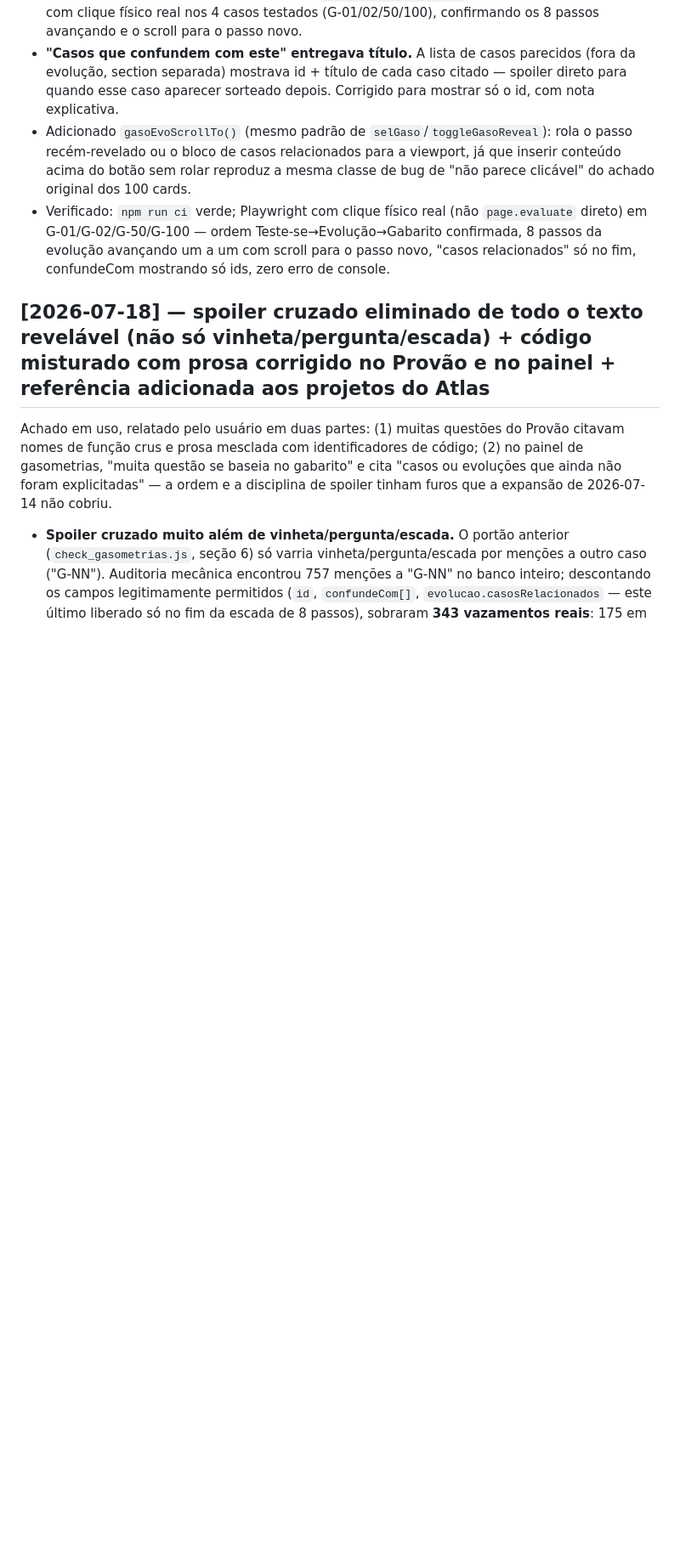
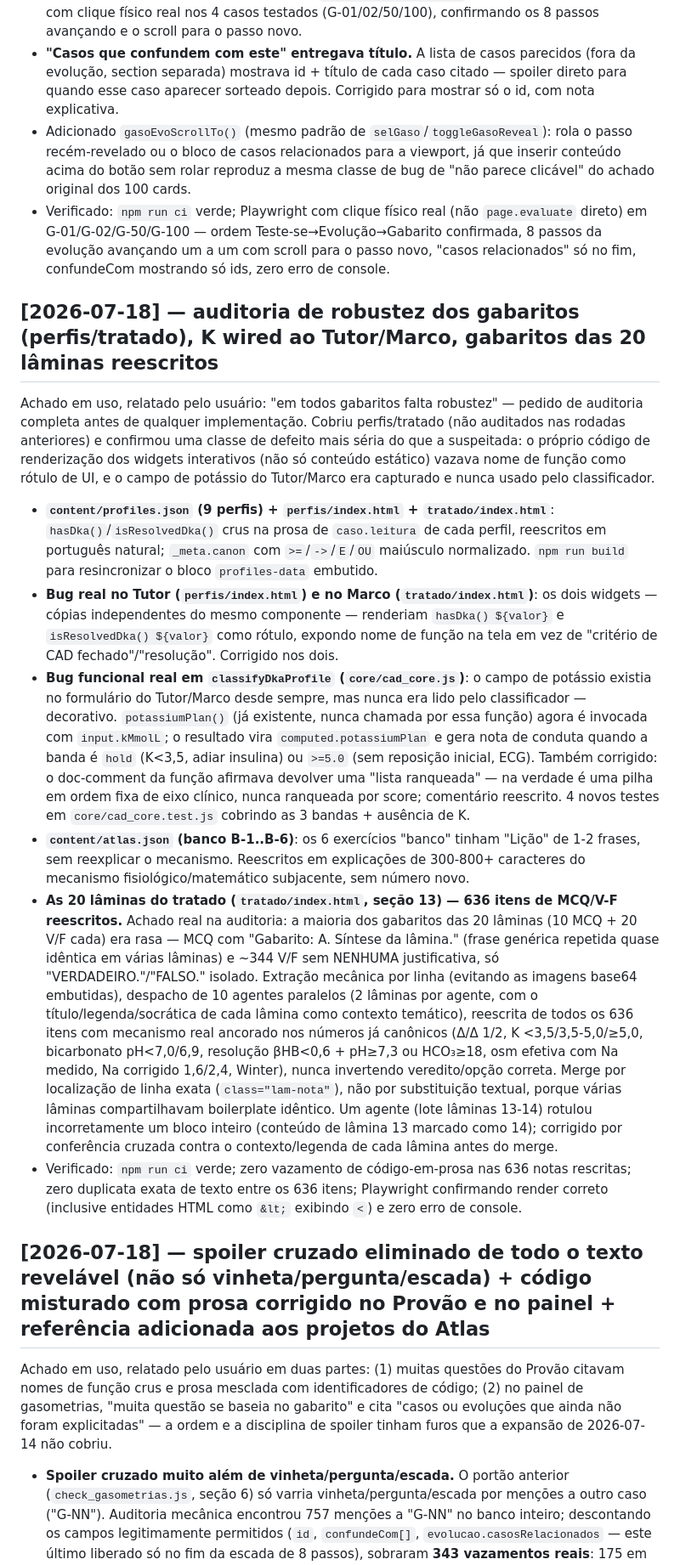
Before and after one commit to Drmcoelho/CAD, a Markdown page: CHANGELOG.md, the part around the change. Shown at 85% size. Drawn GitHub-style; blank space fills up the shorter version.

```diff
--- a/CHANGELOG.md
+++ b/CHANGELOG.md
@@ -233,6 +233,17 @@ Achado em uso, relatado pelo usuário, em duas partes:
 - Adicionado `gasoEvoScrollTo()` (mesmo padrão de `selGaso`/`toggleGasoReveal`): rola o passo recém-revelado ou o bloco de casos relacionados para a viewport, já que inserir conteúdo acima do botão sem rolar reproduz a mesma classe de bug de "não parece clicável" do achado original dos 100 cards.
 - Verificado: `npm run ci` verde; Playwright com clique físico real (não `page.evaluate` direto) em G-01/G-02/G-50/G-100 — ordem Teste-se→Evolução→Gabarito confirmada, 8 passos da evolução avançando um a um com scroll para o passo novo, "casos relacionados" só no fim, confundeCom mostrando só ids, zero erro de console.
 
+## [2026-07-18] — auditoria de robustez dos gabaritos (perfis/tratado), K wired ao Tutor/Marco, gabaritos das 20 lâminas reescritos
+
+Achado em uso, relatado pelo usuário: "em todos gabaritos falta robustez" — pedido de auditoria completa antes de qualquer implementação. Cobriu perfis/tratado (não auditados nas rodadas anteriores) e confirmou uma classe de defeito mais séria do que a suspeitada: o próprio código de renderização dos widgets interativos (não só conteúdo estático) vazava nome de função como rótulo de UI, e o campo de potássio do Tutor/Marco era capturado e nunca usado pelo classificador.
+
+- **`content/profiles.json` (9 perfis) + `perfis/index.html` + `tratado/index.html`**: `hasDka()`/`isResolvedDka()` crus na prosa de `caso.leitura` de cada perfil, reescritos em português natural; `_meta.canon` com `>=`/`->`/`E`/`OU` maiúsculo normalizado. `npm run build` para resincronizar o bloco `profiles-data` embutido.
+- **Bug real no Tutor (`perfis/index.html`) e no Marco (`tratado/index.html`)**: os dois widgets — cópias independentes do mesmo componente — renderiam `hasDka() ${valor}` e `isResolvedDka() ${valor}` como rótulo, expondo nome de função na tela em vez de "critério de CAD fechado"/"resolução". Corrigido nos dois.
+- **Bug funcional real em `classifyDkaProfile` (`core/cad_core.js`)**: o campo de potássio existia no formulário do Tutor/Marco desde sempre, mas nunca era lido pelo classificador — decorativo. `potassiumPlan()` (já existente, nunca chamada por essa função) agora é invocada com `input.kMmolL`; o resultado vira `computed.potassiumPlan` e gera nota de conduta quando a banda é `hold` (K&lt;3,5, adiar insulina) ou `>=5.0` (sem reposição inicial, ECG). Também corrigido: o doc-comment da função afirmava devolver uma "lista ranqueada" — na verdade é uma pilha em ordem fixa de eixo clínico, nunca ranqueada por score; comentário reescrito. 4 novos testes em `core/cad_core.test.js` cobrindo as 3 bandas + ausência de K.
+- **`content/atlas.json` (banco B-1..B-6)**: os 6 exercícios "banco" tinham "Lição" de 1-2 frases, sem reexplicar o mecanismo. Reescritos em explicações de 300-800+ caracteres do mecanismo fisiológico/matemático subjacente, sem número novo.
+- **As 20 lâminas do tratado (`tratado/index.html`, seção 13) — 636 itens de MCQ/V-F reescritos.** Achado real na auditoria: a maioria dos gabaritos das 20 lâminas (10 MCQ + 20 V/F cada) era rasa — MCQ com "Gabarito: A. Síntese da lâmina." (frase genérica repetida quase idêntica em várias lâminas) e ~344 V/F sem NENHUMA justificativa, só "VERDADEIRO."/"FALSO." isolado. Extração mecânica por linha (evitando as imagens base64 embutidas), despacho de 10 agentes paralelos (2 lâminas por agente, com o título/legenda/socrática de cada lâmina como contexto temático), reescrita de todos os 636 itens com mecanismo real ancorado nos números já canônicos (Δ/Δ 1/2, K &lt;3,5/3,5-5,0/≥5,0, bicarbonato pH&lt;7,0/6,9, resolução βHB&lt;0,6 + pH≥7,3 ou HCO₃≥18, osm efetiva com Na medido, Na corrigido 1,6/2,4, Winter), nunca invertendo veredito/opção correta. Merge por localização de linha exata (`class="lam-nota"`), não por substituição textual, porque várias lâminas compartilhavam boilerplate idêntico. Um agente (lote lâminas 13-14) rotulou incorretamente um bloco inteiro (conteúdo de lâmina 13 marcado como 14); corrigido por conferência cruzada contra o contexto/legenda de cada lâmina antes do merge.
+- Verificado: `npm run ci` verde; zero vazamento de código-em-prosa nas 636 notas rescritas; zero duplicata exata de texto entre os 636 itens; Playwright confirmando render correto (inclusive entidades HTML como `&lt;` exibindo `<`) e zero erro de console.
+
 ## [2026-07-18] — spoiler cruzado eliminado de todo o texto revelável (não só vinheta/pergunta/escada) + código misturado com prosa corrigido no Provão e no painel + referência adicionada aos projetos do Atlas
 
 Achado em uso, relatado pelo usuário em duas partes: (1) muitas questões do Provão citavam nomes de função crus e prosa mesclada com identificadores de código; (2) no painel de gasometrias, "muita questão se baseia no gabarito" e cita "casos ou evoluções que ainda não foram explicitadas" — a ordem e a disciplina de spoiler tinham furos que a expansão de 2026-07-14 não cobriu.
```
Also changed, not shown: STATUS.md (+7 -0 lines).
